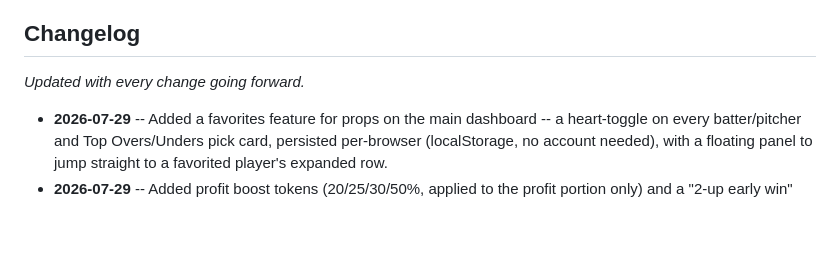
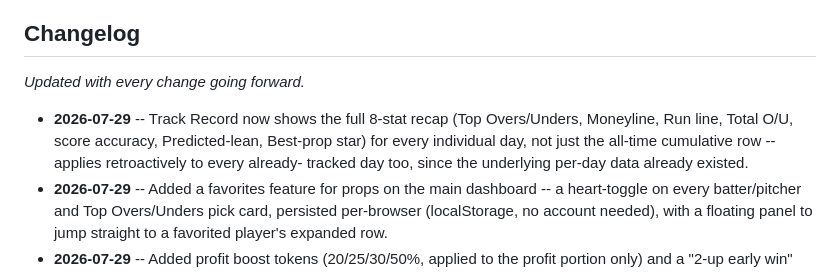
Before and after one commit to joshuam0y/mlb-player-props, a Markdown page: README.md, the part around the change. Rendered like a GitHub page; blank space fills up the shorter version.

Commit message:
Update changelog with per-day Track Record recap
Co-Authored-By: Claude Sonnet 5 <noreply@anthropic.com>

```diff
--- a/README.md
+++ b/README.md
@@ -11,6 +11,11 @@ public news RSS feed -- no paid odds API, no scraping of betting sites.
 
 _Updated with every change going forward._
 
+- **2026-07-29** -- Track Record now shows the full 8-stat recap (Top
+  Overs/Unders, Moneyline, Run line, Total O/U, score accuracy,
+  Predicted-lean, Best-prop star) for every individual day, not just the
+  all-time cumulative row -- applies retroactively to every already-
+  tracked day too, since the underlying per-day data already existed.
 - **2026-07-29** -- Added a favorites feature for props on the main
   dashboard -- a heart-toggle on every batter/pitcher and Top Overs/Unders
   pick card, persisted per-browser (localStorage, no account needed), with
```
